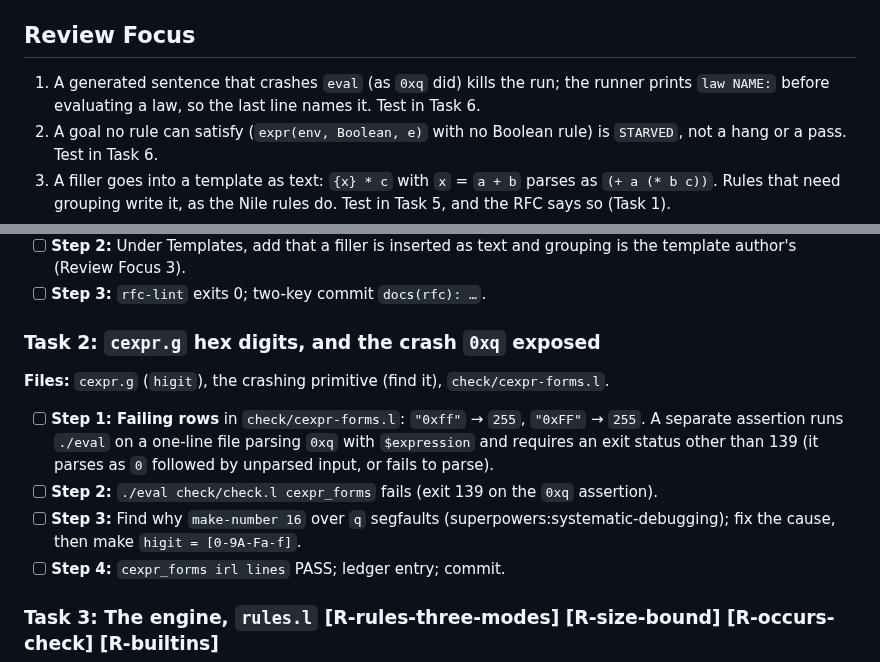
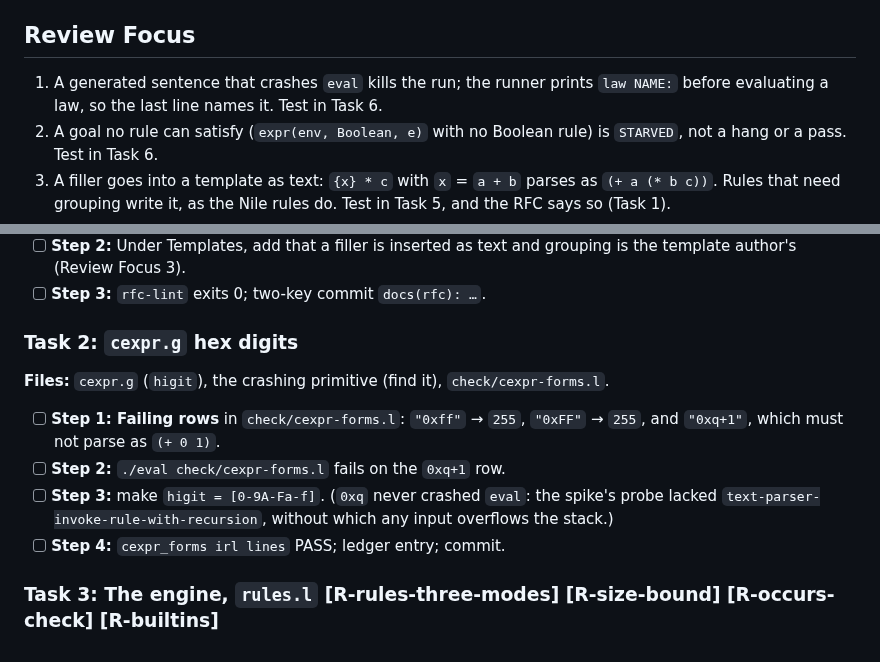
Before and after one commit to nnunley/maru, a Markdown page: docs/plans/2026-10-31-maru-laws-and-rules.md, 2 parts joined by grey strips. GitHub-like rendering.

Commit message:
docs(rfc): 0xq parses as 0; it never crashed eval
The laws draft said generating from cexpr.g found that parsing 0xq
crashes eval. It does not: the spike's probe left out
text-parser-invoke-rule-with-recursion, and without it eval overflows
its stack on any input. What the generator did find is that 0xq is
accepted as the number 0, since any letter counts as a hex digit. The
spike's README and the plan's Task 2 say the same now, and the plan's
Task 2 trades its exit-status assertion, which had no crash to guard,
for a 0xq+1 row.

```diff
--- a/docs/plans/2026-10-31-maru-laws-and-rules.md
+++ b/docs/plans/2026-10-31-maru-laws-and-rules.md
@@ -22,7 +22,7 @@
 
 ## Review Focus
 
-1. A generated sentence that crashes `eval` (as `0xq` did) kills the run; the runner prints `law NAME:` before evaluating a law, so the last line names it. Test in Task 6.
+1. A generated sentence that crashes `eval` kills the run; the runner prints `law NAME:` before evaluating a law, so the last line names it. Test in Task 6.
 2. A goal no rule can satisfy (`expr(env, Boolean, e)` with no Boolean rule) is `STARVED`, not a hang or a pass. Test in Task 6.
 3. A filler goes into a template as text: `{x} * c` with `x` = `a + b` parses as `(+ a (* b c))`. Rules that need grouping write it, as the Nile rules do. Test in Task 5, and the RFC says so (Task 1).
 4. Non-ASCII operators (`√ ∧ ≤ ¬`) survive filling and parsing. Test in Task 9.
@@ -42,13 +42,13 @@ Execute Task 3 of `docs/plans/2026-10-15-nile-runtime-in-maru.md` as written (it
 - [ ] **Step 2:** Under Templates, add that a filler is inserted as text and grouping is the template author's (Review Focus 3).
 - [ ] **Step 3:** `rfc-lint` exits 0; two-key commit `docs(rfc): …`.
 
-### Task 2: `cexpr.g` hex digits, and the crash `0xq` exposed
+### Task 2: `cexpr.g` hex digits
 
 **Files:** `cexpr.g` (`higit`), the crashing primitive (find it), `check/cexpr-forms.l`.
 
-- [ ] **Step 1: Failing rows** in `check/cexpr-forms.l`: `"0xff"` → `255`, `"0xFF"` → `255`. A separate assertion runs `./eval` on a one-line file parsing `0xq` with `$expression` and requires an exit status other than 139 (it parses as `0` followed by unparsed input, or fails to parse).
-- [ ] **Step 2:** `./eval check/check.l cexpr_forms` fails (exit 139 on the `0xq` assertion).
-- [ ] **Step 3:** Find why `make-number 16` over `q` segfaults (superpowers:systematic-debugging); fix the cause, then make `higit = [0-9A-Fa-f]`.
+- [ ] **Step 1: Failing rows** in `check/cexpr-forms.l`: `"0xff"` → `255`, `"0xFF"` → `255`, and `"0xq+1"`, which must not parse as `(+ 0 1)`.
+- [ ] **Step 2:** `./eval check/cexpr-forms.l` fails on the `0xq+1` row.
+- [ ] **Step 3:** make `higit = [0-9A-Fa-f]`. (`0xq` never crashed `eval`: the spike's probe lacked `text-parser-invoke-rule-with-recursion`, without which any input overflows the stack.)
 - [ ] **Step 4:** `cexpr_forms irl lines` PASS; ledger entry; commit.
 
 ### Task 3: The engine, `rules.l` [R-rules-three-modes] [R-size-bound] [R-occurs-check] [R-builtins]
```
Also changed, not shown: docs/rfc/draft-ndn-maru-laws-and-rules-00.md (+3 -3 lines), 1 other file.
